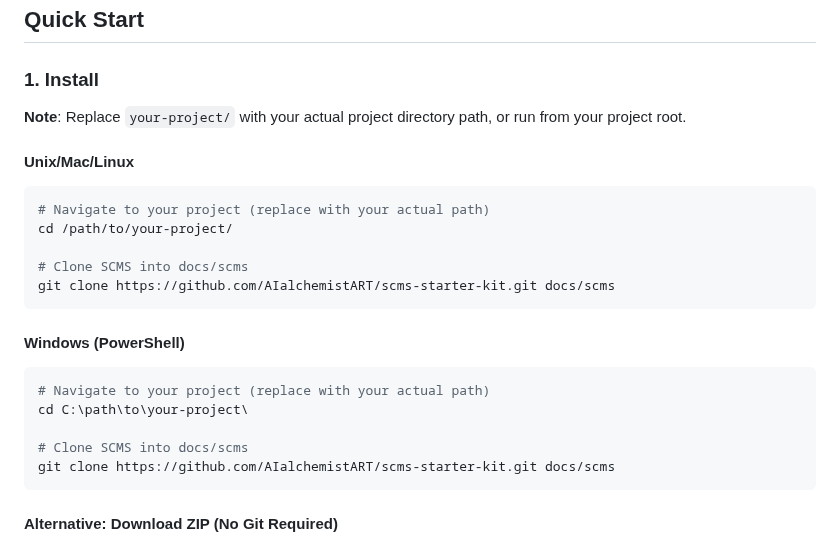
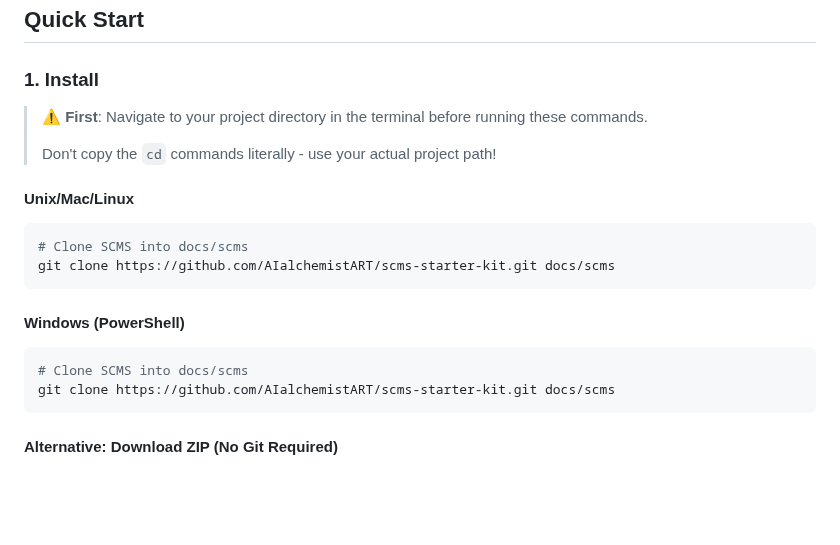
Before and after one commit to AIalchemistART/scms-starter-kit, a Markdown page: README.md, the part around the change. Drawn GitHub-style; blank space fills up the shorter version.

Commit message:
Remove placeholder cd commands to prevent copy-paste errors

````diff
--- a/README.md
+++ b/README.md
@@ -63,14 +63,13 @@ SCMS's L0 layer (active memories) works differently depending on your IDE:
 
 ### 1. Install
 
-**Note**: Replace `your-project/` with your actual project directory path, or run from your project root.
+> ⚠️ **First**: Navigate to your project directory in the terminal before running these commands.
+>
+> Don't copy the `cd` commands literally - use your actual project path!
 
 #### Unix/Mac/Linux
 
 ```bash
-# Navigate to your project (replace with your actual path)
-cd /path/to/your-project/
-
 # Clone SCMS into docs/scms
 git clone https://github.com/AIalchemistART/scms-starter-kit.git docs/scms
 ```
@@ -78,9 +77,6 @@ git clone https://github.com/AIalchemistART/scms-starter-kit.git docs/scms
 #### Windows (PowerShell)
 
 ```powershell
-# Navigate to your project (replace with your actual path)
-cd C:\path\to\your-project\
-
 # Clone SCMS into docs/scms
 git clone https://github.com/AIalchemistART/scms-starter-kit.git docs/scms
 ```
````
Also changed, not shown: SETUP.md (+1 -7 lines).
